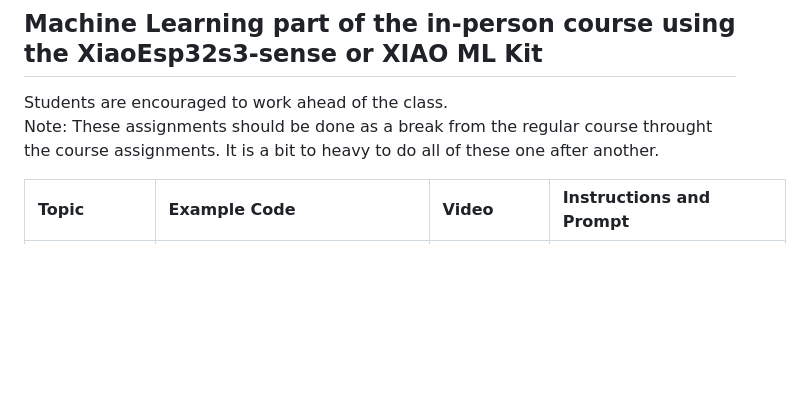
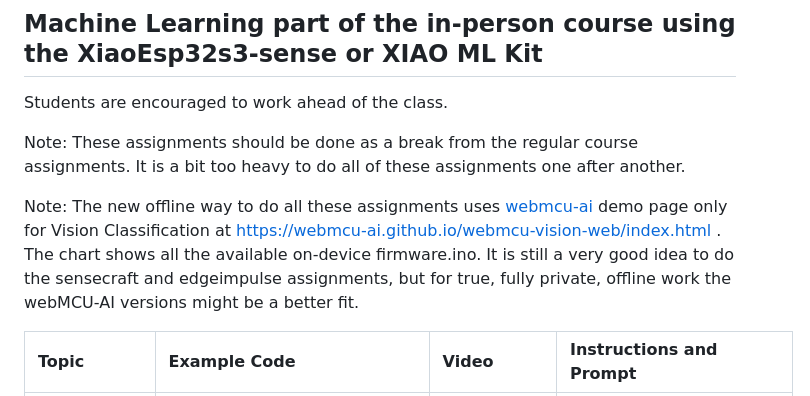
Before and after one commit to hpssjellis/maker100-leaders-robotics, a Markdown page: backups/README-a03-reordered.md, the part around one of its changes. Drawn GitHub-style; blank space fills up the shorter version.

```diff
--- a/backups/README-a03-reordered.md
+++ b/backups/README-a03-reordered.md
@@ -244,8 +244,11 @@ Students are encouraged to work ahead of the class.
 <br><br><br>
 ## Machine Learning part of the in-person course using the XiaoEsp32s3-sense or XIAO ML Kit
 Students are encouraged to work ahead of the class.
-Note: These assignments should be done as a break from the regular course throught the course assignments.
-It is a bit to heavy to do all of these one after another.
+
+Note: These assignments should be done as a break from the regular course assignments.
+It is a bit too heavy to do all of these assignments one after another.
+
+Note: The new offline way to do all these assignments uses  [webmcu-ai](https://github.com/webmcu-ai) demo page only for Vision Classification at [https://webmcu-ai.github.io/webmcu-vision-web/index.html](https://webmcu-ai.github.io/webmcu-vision-web/index.html) . The chart shows all the available on-device firmware.ino. It is still a very good idea to do the sensecraft and edgeimpulse assignments, but for true, fully private, offline work the webMCU-AI versions might be a better fit.
 
 
 
```
Also changed, not shown: other parts of backups/README-a03-reordered.md (+1 -0 lines).
